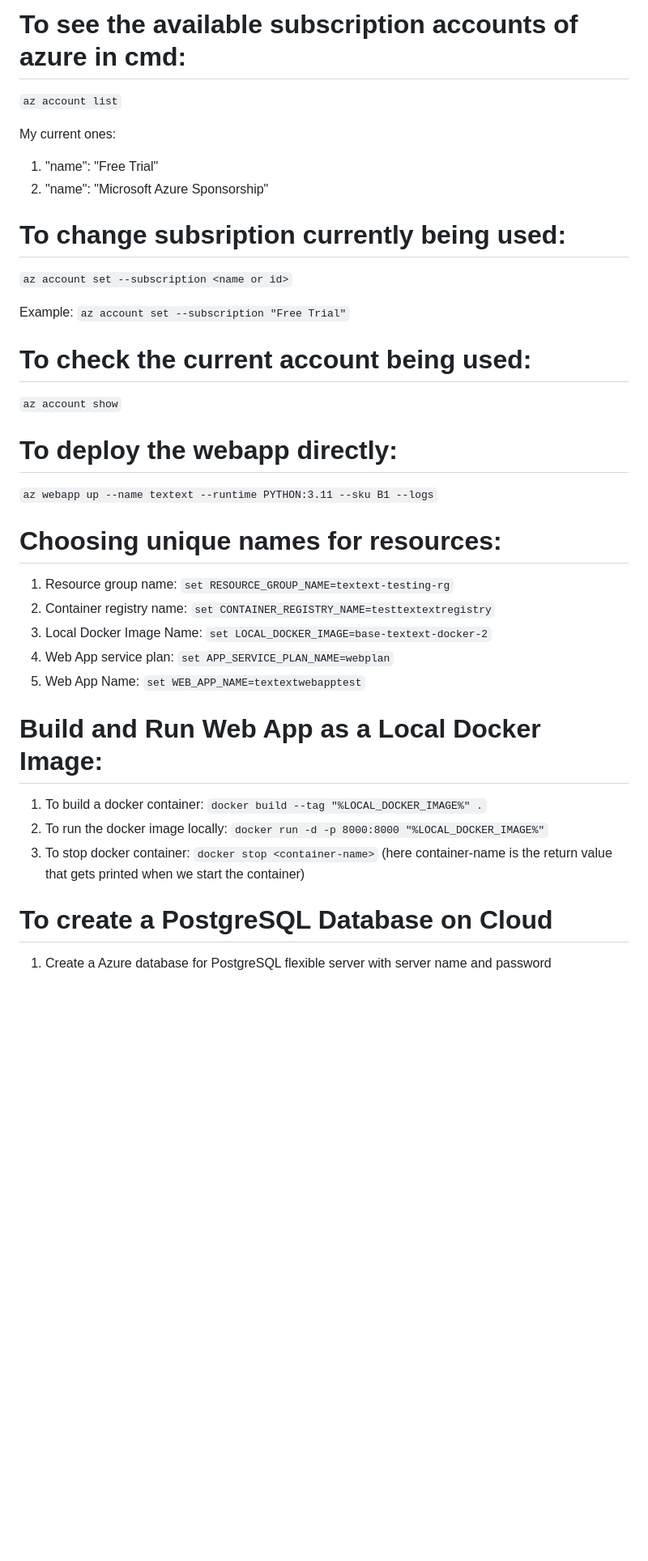
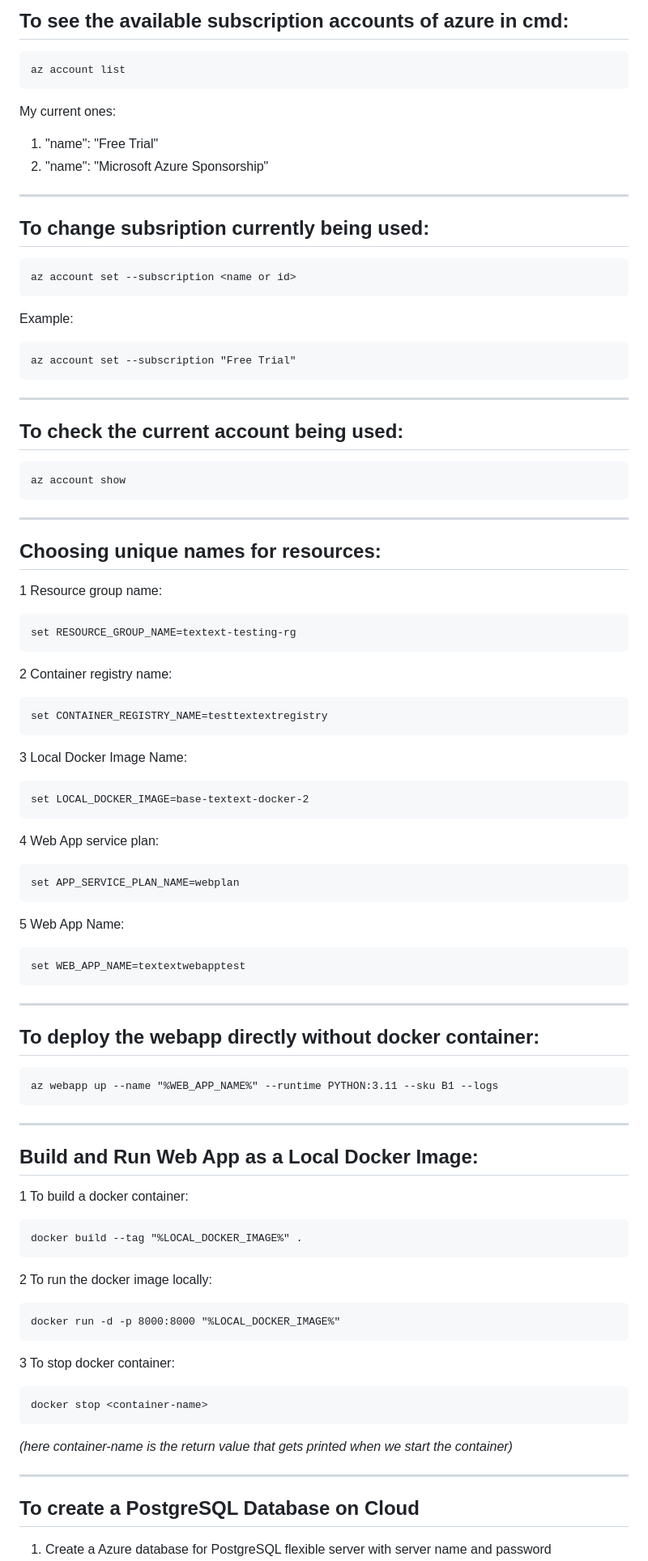
Before and after one commit to aadityab7/Data-Science-Projects, a Markdown page: Text Detection and Extraction/guides and information/deployment instructions.md, the part around one of its changes. Shown at 81% size. GitHub-like rendering; blank space fills up the shorter version.

Commit message:
updated guide markdown format

```diff
--- a/Text Detection and Extraction/guides and information/deployment instructions.md
+++ b/Text Detection and Extraction/guides and information/deployment instructions.md
@@ -1,41 +1,71 @@
-# To see the available subscription accounts of azure in cmd:
-`az account list`
+## To see the available subscription accounts of azure in cmd:
+    az account list
 
 My current ones:
 1. "name": "Free Trial"
 2. "name": "Microsoft Azure Sponsorship"
 
-# To change subsription currently being used:
-`az account set --subscription <name or id>`
+---
 
-Example: `az account set --subscription "Free Trial"`
+## To change subsription currently being used:
+    az account set --subscription <name or id>
 
-# To check the current account being used:
-`az account show`
+Example:
 
-# To deploy the webapp directly:
-`az webapp up --name textext --runtime PYTHON:3.11 --sku B1 --logs`
+    az account set --subscription "Free Trial"
 
-# Choosing unique names for resources:
-1. Resource group name:
-`set RESOURCE_GROUP_NAME=textext-testing-rg`
-2. Container registry name:
-`set CONTAINER_REGISTRY_NAME=testtextextregistry`
-3. Local Docker Image Name:
-`set LOCAL_DOCKER_IMAGE=base-textext-docker-2`
-4. Web App service plan:
-`set APP_SERVICE_PLAN_NAME=webplan`
-5. Web App Name:
-`set WEB_APP_NAME=textextwebapptest`
+---
 
-# Build and Run Web App as a Local Docker Image:
-1. To build a docker container:
-`docker build --tag "%LOCAL_DOCKER_IMAGE%" .`
-2. To run the docker image locally:
-`docker run -d -p 8000:8000 "%LOCAL_DOCKER_IMAGE%"`
-3. To stop docker container:
-`docker stop <container-name>`
-(here container-name is the return value that gets printed when we start the container)
+## To check the current account being used:
+    az account show
 
-# To create a PostgreSQL Database on Cloud
+---
+
+## Choosing unique names for resources:
+1 Resource group name:
+
+    set RESOURCE_GROUP_NAME=textext-testing-rg
+
+2 Container registry name:
+
+    set CONTAINER_REGISTRY_NAME=testtextextregistry
+
+3 Local Docker Image Name:
+
+    set LOCAL_DOCKER_IMAGE=base-textext-docker-2
+
+4 Web App service plan:
+
+    set APP_SERVICE_PLAN_NAME=webplan
+
+5 Web App Name:
+
+    set WEB_APP_NAME=textextwebapptest
+
+---
+
+## To deploy the webapp directly without docker container:
+    az webapp up --name "%WEB_APP_NAME%" --runtime PYTHON:3.11 --sku B1 --logs
+
+---
+
+## Build and Run Web App as a Local Docker Image:
+1 To build a docker container:
+
+    docker build --tag "%LOCAL_DOCKER_IMAGE%" .
+
+2 To run the docker image locally:
+
+    docker run -d -p 8000:8000 "%LOCAL_DOCKER_IMAGE%"
+
+3 To stop docker container:
+
+    docker stop <container-name>
+
+*(here container-name is the return value that gets printed when we start the container)*
+
+---
+
+## To create a PostgreSQL Database on Cloud
+
 1. Create a Azure database for PostgreSQL flexible server with server name and password
```
Also changed, not shown: other parts of Text Detection and Extraction/guides and information/deployment instructions.md (+51 -28 lines).
